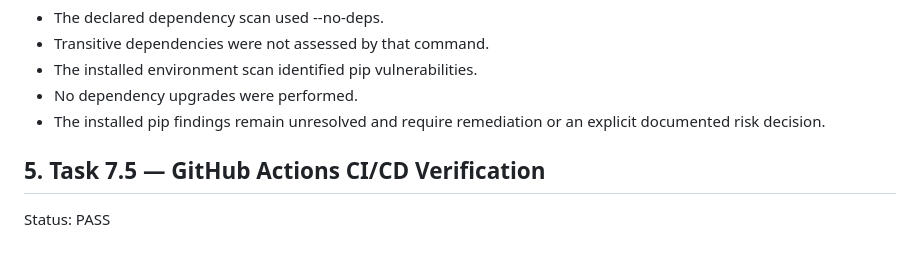
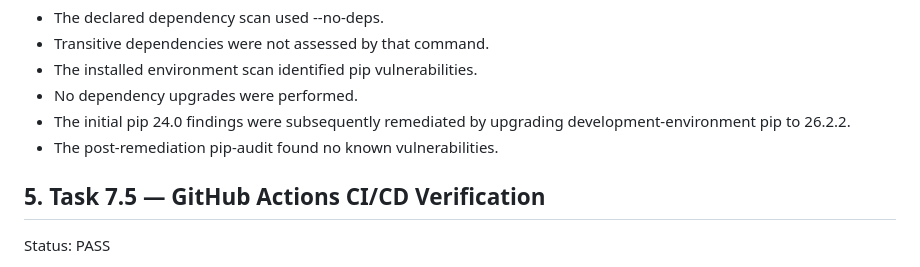
Before and after one commit to fatima-dev-cloud/GameShield-AI, a Markdown page: docs/day7_devsecops_testing_evidence.md, the part around one of its changes. Drawn GitHub-style.

```diff
--- a/docs/day7_devsecops_testing_evidence.md
+++ b/docs/day7_devsecops_testing_evidence.md
@@ -108,8 +108,9 @@ Limitations:
 - Transitive dependencies were not assessed by that command.
 - The installed environment scan identified pip vulnerabilities.
 - No dependency upgrades were performed.
-- The installed pip findings remain unresolved and require
-  remediation or an explicit documented risk decision.
+- The initial pip 24.0 findings were subsequently remediated
+  by upgrading development-environment pip to 26.2.2.
+- The post-remediation pip-audit found no known vulnerabilities.
 
 ## 5. Task 7.5 — GitHub Actions CI/CD Verification
 
```
Also changed, not shown: other parts of docs/day7_devsecops_testing_evidence.md (+71 -1 lines).
